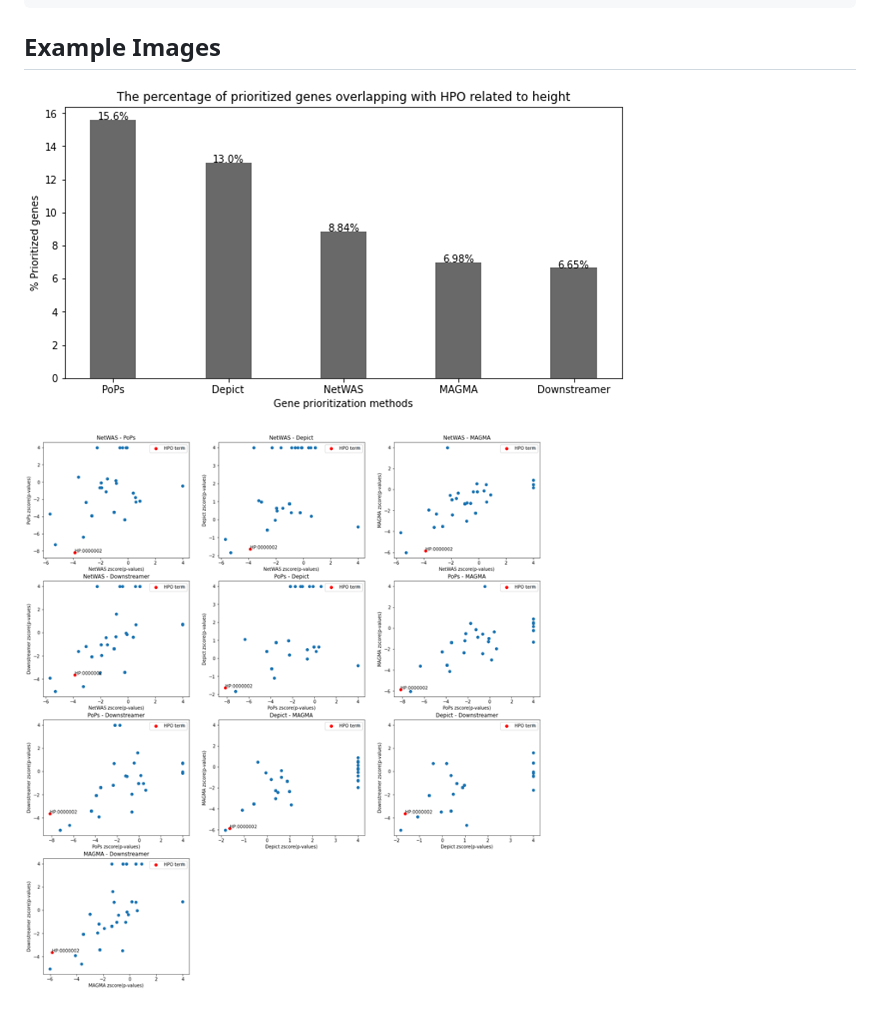
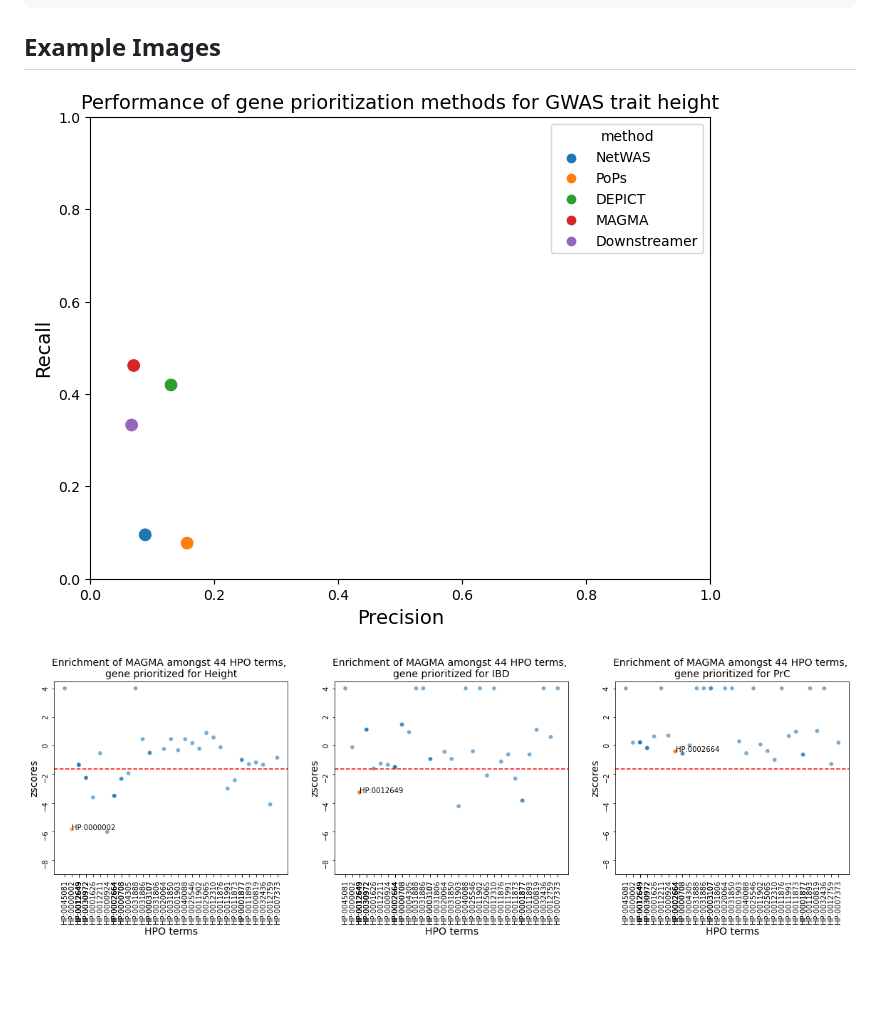
Before and after one commit to molgenis/benchmark-gwas-prio, a Markdown page: results/visualize/README.md, the part around the change. Rendered like a GitHub page; pictures changed too: images/results/example_fishers_test_hpo_terms.png (added), images/results/example_recall_precision_plot.png (added); blank space fills up the shorter version.

Commit message:
Changed result plots.

```diff
--- a/results/visualize/README.md
+++ b/results/visualize/README.md
@@ -58,6 +58,6 @@ hpo_data: "path/to/HPO_data.txt.gz"
 
 ## Example Images
 
-![barchart](../../images/results/example_bar_chart_height.png)
+![recall_precision](../../images/results/example_recall_precision_plot.png)
 
-![fisher](../../images/results/example_fisher_tests_height.png)
+![fisher](../../images/results/example_fishers_test_hpo_terms.png)
```
Also changed, not shown: 1 other file.
